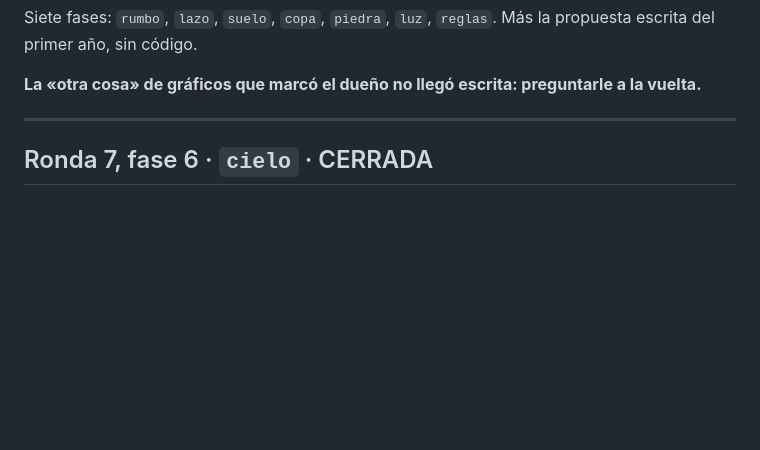
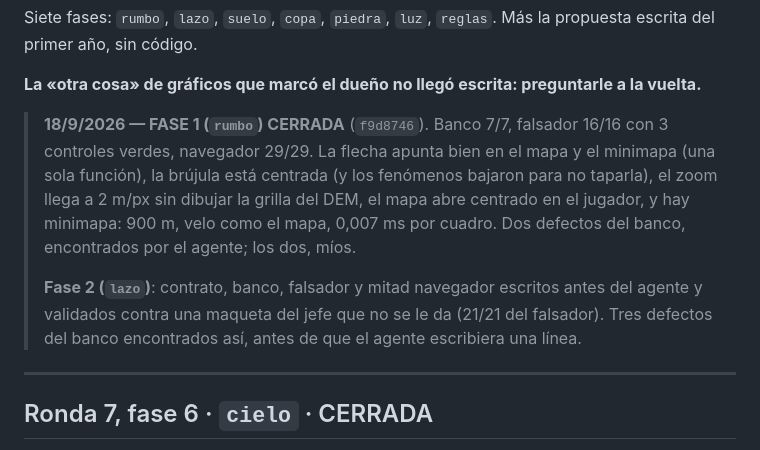
Before and after one commit to PatoPadra/Surbaring, a Markdown page: .claude/flota/ESTADO.md, the part around the change. GitHub-like rendering; blank space fills up the shorter version.

Commit message:
ESTADO: fase 1 cerrada, fase 2 lista para el agente
Co-Authored-By: Claude Opus 5 <noreply@anthropic.com>

```diff
--- a/.claude/flota/ESTADO.md
+++ b/.claude/flota/ESTADO.md
@@ -20,6 +20,17 @@ propuesta escrita del primer año, sin código.
 
 **La «otra cosa» de gráficos que marcó el dueño no llegó escrita: preguntarle a la
 vuelta.**
+
+> **18/9/2026 — FASE 1 (`rumbo`) CERRADA** (`f9d8746`). Banco 7/7, falsador 16/16 con
+> 3 controles verdes, navegador 29/29. La flecha apunta bien en el mapa y el minimapa
+> (una sola función), la brújula está centrada (y los fenómenos bajaron para no
+> taparla), el zoom llega a 2 m/px sin dibujar la grilla del DEM, el mapa abre centrado
+> en el jugador, y hay minimapa: 900 m, velo como el mapa, 0,007 ms por cuadro. Dos
+> defectos del banco, encontrados por el agente; los dos, míos.
+>
+> **Fase 2 (`lazo`)**: contrato, banco, falsador y mitad navegador escritos antes del
+> agente y validados contra una maqueta del jefe que no se le da (21/21 del falsador).
+> Tres defectos del banco encontrados así, antes de que el agente escribiera una línea.
 
 ---
 
```
Also changed, not shown: .claude/flota/RONDA8.md (+4 -1 lines).
